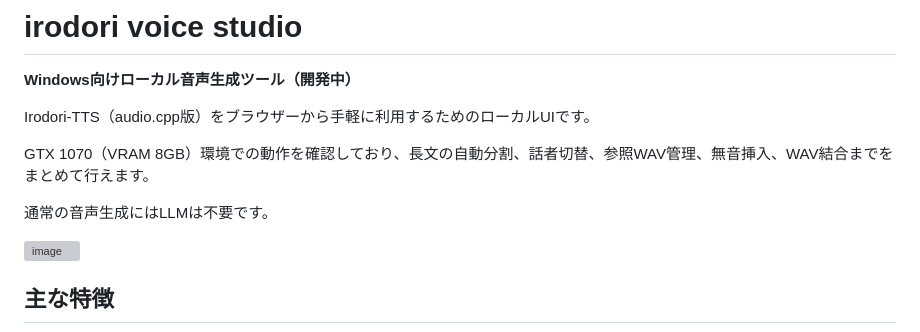
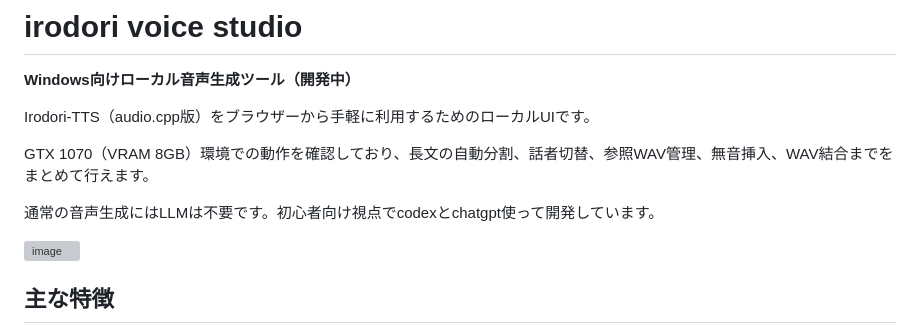
Before and after one commit to rucks1989-blip/irodori-voice-studio, a Markdown page: README.md, the part around the change. GitHub-like rendering; grey boxes are pictures that could not be loaded.

```diff
--- a/README.md
+++ b/README.md
@@ -6,7 +6,7 @@ Irodori-TTS（audio.cpp版）をブラウザーから手軽に利用するため
 
 GTX 1070（VRAM 8GB）環境での動作を確認しており、長文の自動分割、話者切替、参照WAV管理、無音挿入、WAV結合までをまとめて行えます。
 
-通常の音声生成にはLLMは不要です。
+通常の音声生成にはLLMは不要です。初心者向け視点でcodexとchatgpt使って開発しています。
 
 <img width="1265" height="712" alt="image" src="https://github.com/user-attachments/assets/f0adebbe-a024-4644-a8a9-d639ddcc96cd" />
 
```
